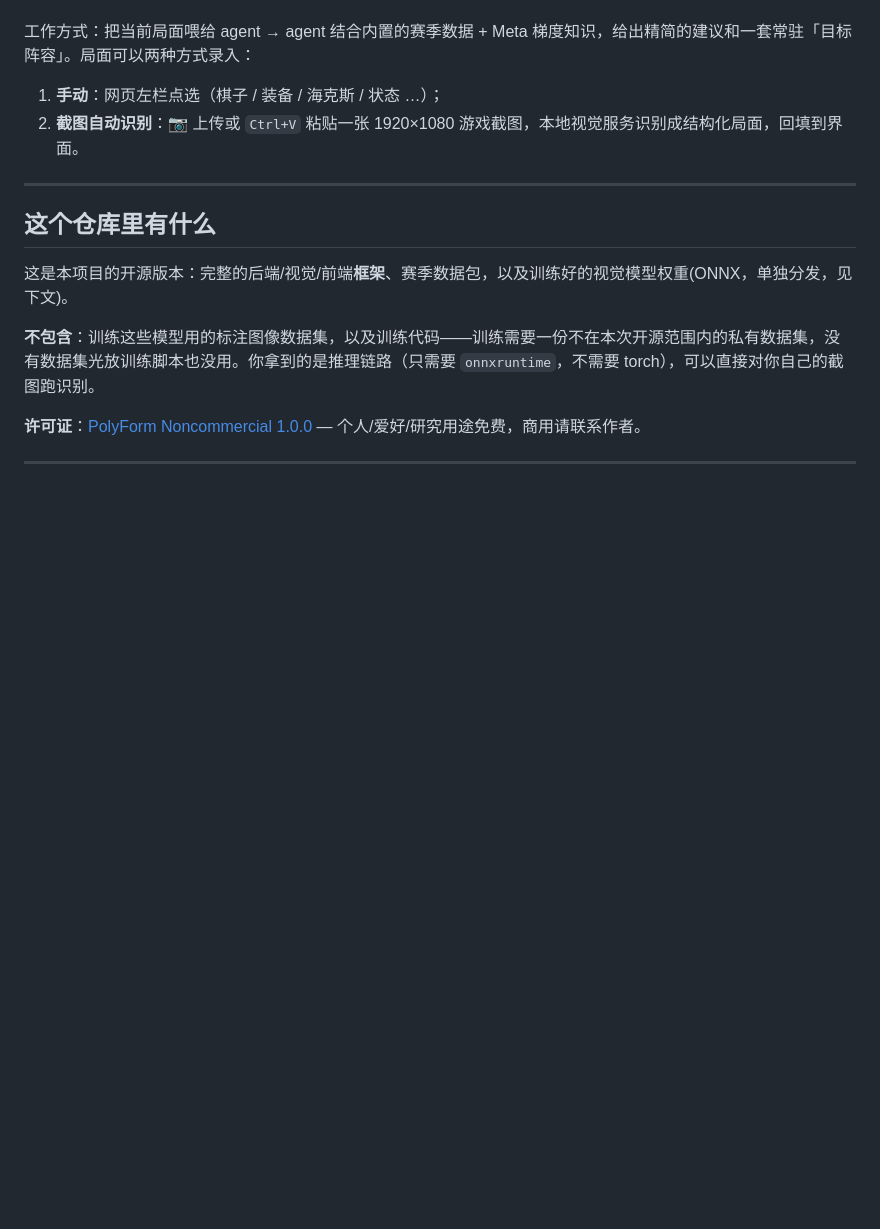
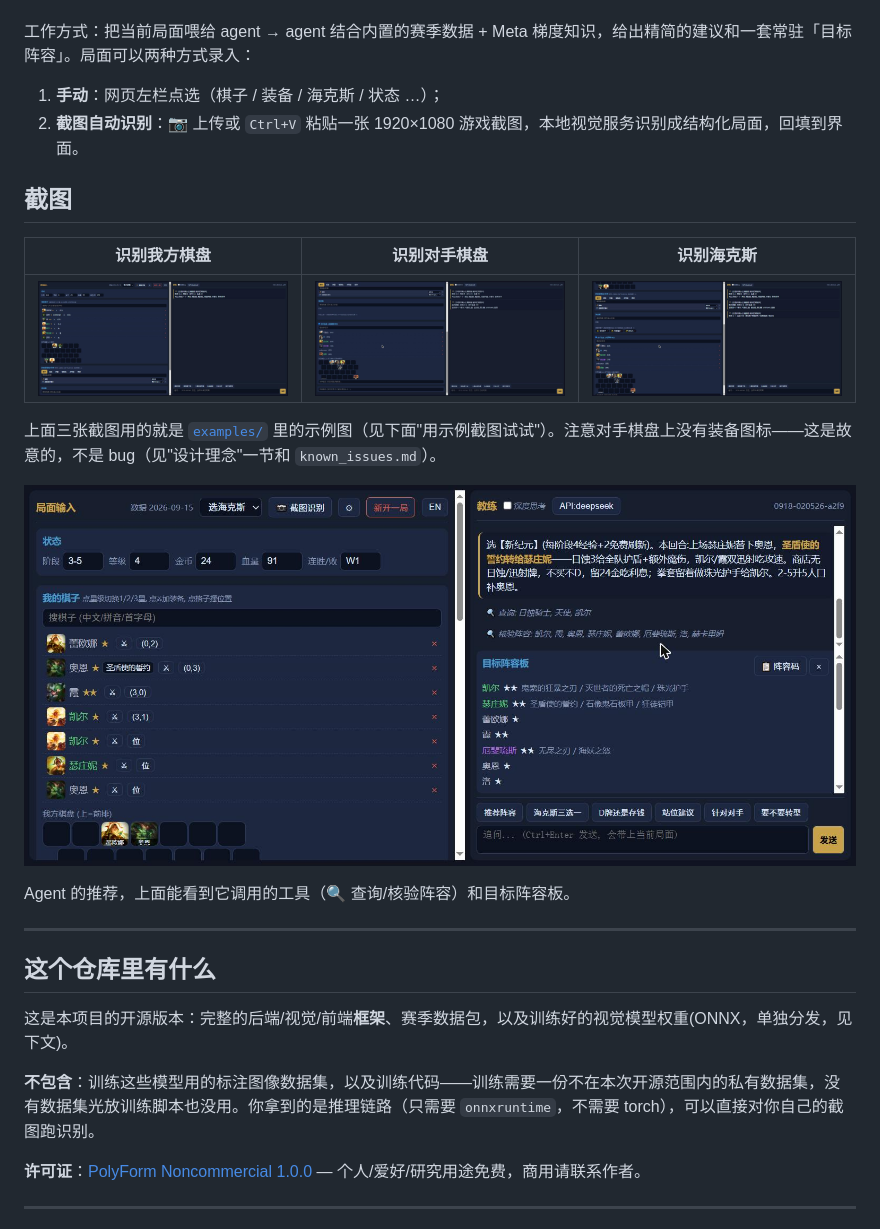
Before and after one commit to ZhongliangGuo/TFT-Copilot, a Markdown page: README.zh-CN.md, the part around the change printed below. GitHub-like rendering; pictures changed too: docs/screenshots/chat-recommend.jpg (added), docs/screenshots/recognize-augments.jpg (added), docs/screenshots/recognize-enemy-board.jpg (added); blank space fills up the shorter version.

```diff
--- a/README.zh-CN.md
+++ b/README.zh-CN.md
@@ -8,6 +8,18 @@
 
 1. **手动**：网页左栏点选（棋子 / 装备 / 海克斯 / 状态 …）；
 2. **截图自动识别**：📷 上传或 `Ctrl+V` 粘贴一张 1920×1080 游戏截图，本地视觉服务识别成结构化局面，回填到界面。
+
+## 截图
+
+| 识别我方棋盘 | 识别对手棋盘 | 识别海克斯 |
+|---|---|---|
+| ![识别我方棋盘](docs/screenshots/recognize-my-board.jpg) | ![识别对手棋盘](docs/screenshots/recognize-enemy-board.jpg) | ![识别海克斯](docs/screenshots/recognize-augments.jpg) |
+
+上面三张截图用的就是 [`examples/`](examples/) 里的示例图（见下面"用示例截图试试"）。注意对手棋盘上没有装备图标——这是故意的，不是 bug（见"设计理念"一节和 `known_issues.md`）。
+
+![agent 给出的推荐](docs/screenshots/chat-recommend.jpg)
+
+Agent 的推荐，上面能看到它调用的工具（🔍 查询/核验阵容）和目标阵容板。
 
 ---
 
```
Also changed, not shown: other parts of README.zh-CN.md (+4 -0 lines), README.md (+16 -0 lines), docs/screenshots/chat-overview.jpg (added), docs/screenshots/chat-trait-verify.jpg (added).
